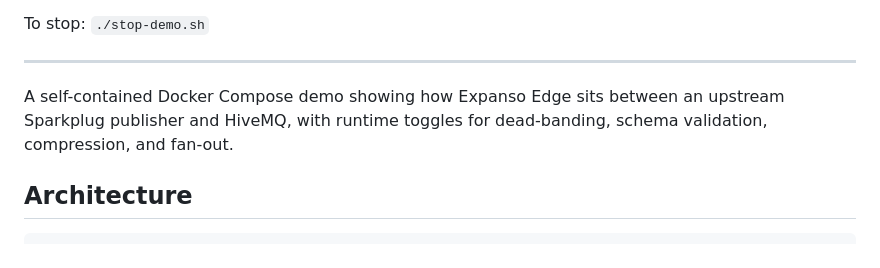
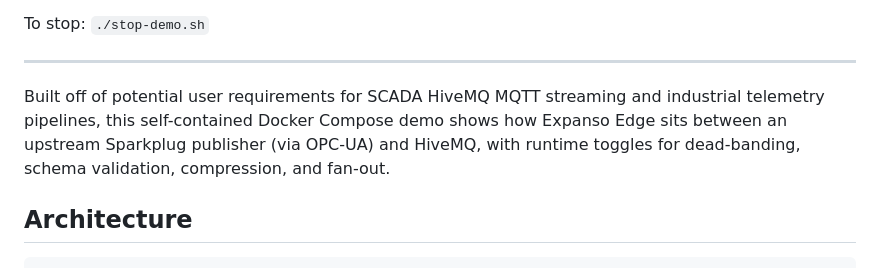
Before and after one commit to expanso-io/demo-scada-hivemq, a Markdown page: README.md, the part around the change. Rendered like a GitHub page.

Commit message:
docs: preserve preexisting demo context updates

```diff
--- a/README.md
+++ b/README.md
@@ -17,7 +17,7 @@ To stop: `./stop-demo.sh`
 ---
 
 
-A self-contained Docker Compose demo showing how Expanso Edge sits between an upstream Sparkplug publisher and HiveMQ, with runtime toggles for dead-banding, schema validation, compression, and fan-out.
+Built off of potential user requirements for SCADA HiveMQ MQTT streaming and industrial telemetry pipelines, this self-contained Docker Compose demo shows how Expanso Edge sits between an upstream Sparkplug publisher (via OPC-UA) and HiveMQ, with runtime toggles for dead-banding, schema validation, compression, and fan-out.
 
 ## Architecture
 
```
Also changed, not shown: CLAUDE.md (+6 -0 lines).
